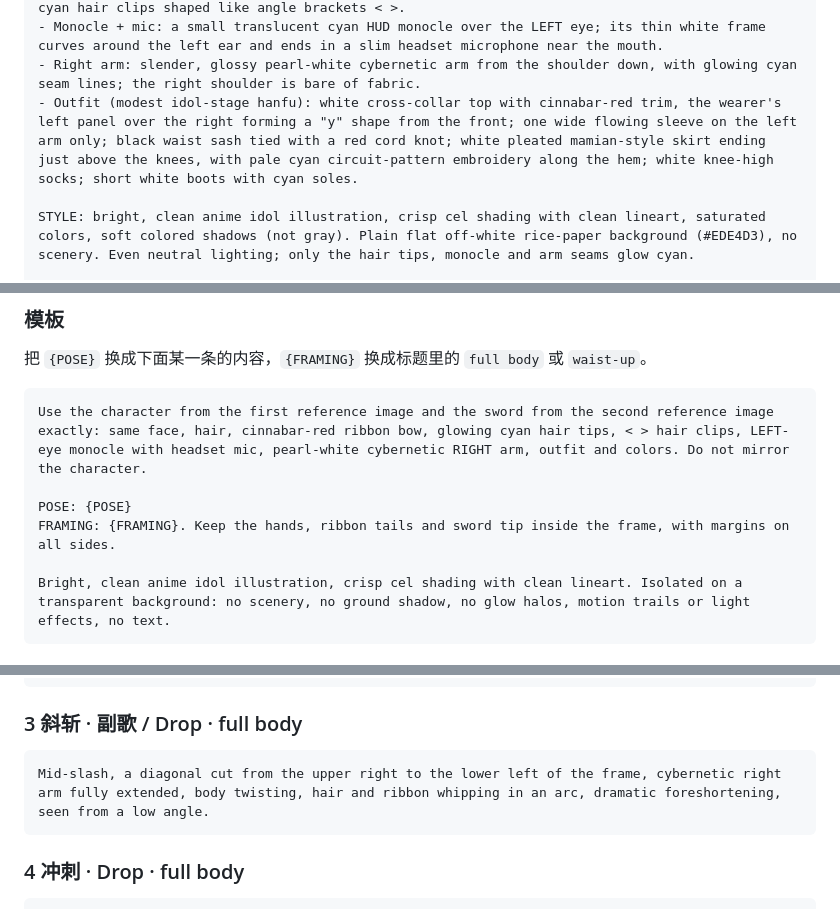
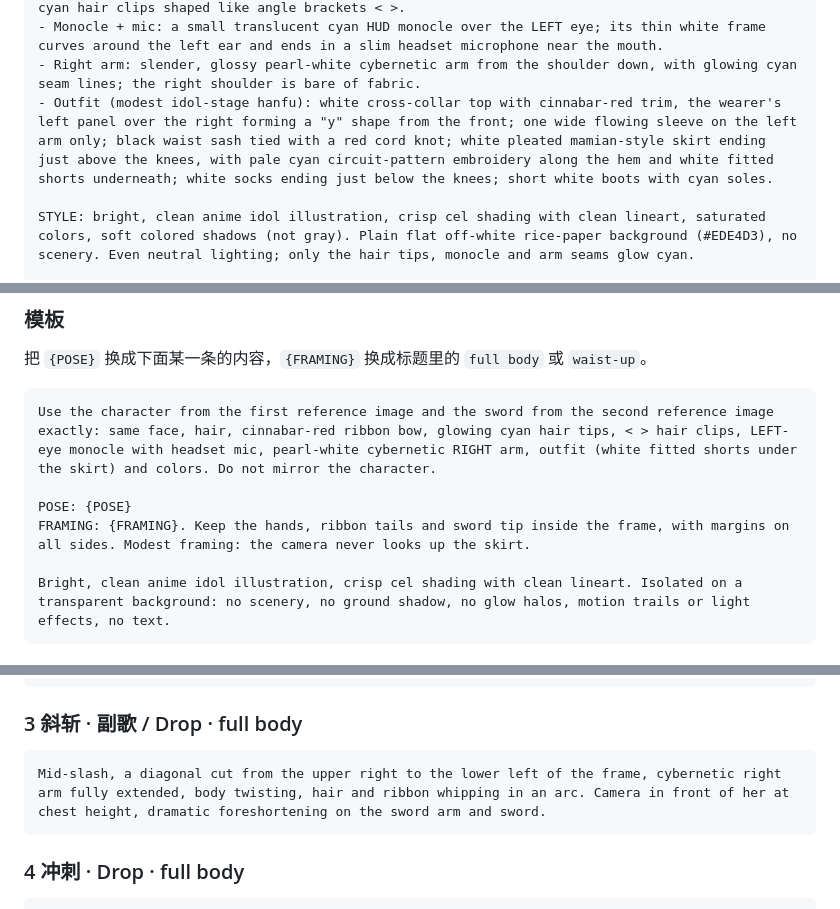
Before and after one commit to teosam89/QianHangJian, a Markdown page: prompts/character.md, 3 parts joined by grey strips. Drawn GitHub-style.

````diff
--- a/prompts/character.md
+++ b/prompts/character.md
@@ -17,7 +17,7 @@ CHARACTER: Qianhang, a sword spirit who is also a virtual idol singer. An adult
 - Hair: glossy black hair with a blue sheen, in a long bouncy high ponytail tied with a big cinnabar-red (#E8381F) ribbon bow; the two ribbon tails hang down to the knees. The last third of the ponytail fades into glowing cyan (#19F0C8) fiber-optic strands. Soft side bangs, two small cyan hair clips shaped like angle brackets < >.
 - Monocle + mic: a small translucent cyan HUD monocle over the LEFT eye; its thin white frame curves around the left ear and ends in a slim headset microphone near the mouth.
 - Right arm: slender, glossy pearl-white cybernetic arm from the shoulder down, with glowing cyan seam lines; the right shoulder is bare of fabric.
-- Outfit (modest idol-stage hanfu): white cross-collar top with cinnabar-red trim, the wearer's left panel over the right forming a "y" shape from the front; one wide flowing sleeve on the left arm only; black waist sash tied with a red cord knot; white pleated mamian-style skirt ending just above the knees, with pale cyan circuit-pattern embroidery along the hem; white knee-high socks; short white boots with cyan soles.
+- Outfit (modest idol-stage hanfu): white cross-collar top with cinnabar-red trim, the wearer's left panel over the right forming a "y" shape from the front; one wide flowing sleeve on the left arm only; black waist sash tied with a red cord knot; white pleated mamian-style skirt ending just above the knees, with pale cyan circuit-pattern embroidery along the hem and white fitted shorts underneath; white socks ending just below the knees; short white boots with cyan soles.
 
 STYLE: bright, clean anime idol illustration, crisp cel shading with clean lineart, saturated colors, soft colored shadows (not gray). Plain flat off-white rice-paper background (#EDE4D3), no scenery. Even neutral lighting; only the hair tips, monocle and arm seams glow cyan.
 
@@ -73,10 +73,10 @@ No text, labels, speech bubbles or manga symbols.
 把 `{POSE}` 换成下面某一条的内容，`{FRAMING}` 换成标题里的 `full body` 或 `waist-up`。
 
 ```text
-Use the character from the first reference image and the sword from the second reference image exactly: same face, hair, cinnabar-red ribbon bow, glowing cyan hair tips, < > hair clips, LEFT-eye monocle with headset mic, pearl-white cybernetic RIGHT arm, outfit and colors. Do not mirror the character.
+Use the character from the first reference image and the sword from the second reference image exactly: same face, hair, cinnabar-red ribbon bow, glowing cyan hair tips, < > hair clips, LEFT-eye monocle with headset mic, pearl-white cybernetic RIGHT arm, outfit (white fitted shorts under the skirt) and colors. Do not mirror the character.
 
 POSE: {POSE}
-FRAMING: {FRAMING}. Keep the hands, ribbon tails and sword tip inside the frame, with margins on all sides.
+FRAMING: {FRAMING}. Keep the hands, ribbon tails and sword tip inside the frame, with margins on all sides. Modest framing: the camera never looks up the skirt.
 
 Bright, clean anime idol illustration, crisp cel shading with clean lineart. Isolated on a transparent background: no scenery, no ground shadow, no glow halos, motion trails or light effects, no text.
 ```
@@ -96,7 +96,7 @@ Low ready stance, knees bent, three-quarter view facing left, sword held low at
 ### 3 斜斩 · 副歌 / Drop · full body
 
 ```text
-Mid-slash, a diagonal cut from the upper right to the lower left of the frame, cybernetic right arm fully extended, body twisting, hair and ribbon whipping in an arc, dramatic foreshortening, seen from a low angle.
+Mid-slash, a diagonal cut from the upper right to the lower left of the frame, cybernetic right arm fully extended, body twisting, hair and ribbon whipping in an arc. Camera in front of her at chest height, dramatic foreshortening on the sword arm and sword.
 ```
 
 ### 4 冲刺 · Drop · full body
````
Also changed, not shown: other parts of prompts/character.md (+1 -1 lines), STYLE_BIBLE.md (+27 -5 lines), prompts/cover.md (+12 -8 lines).
